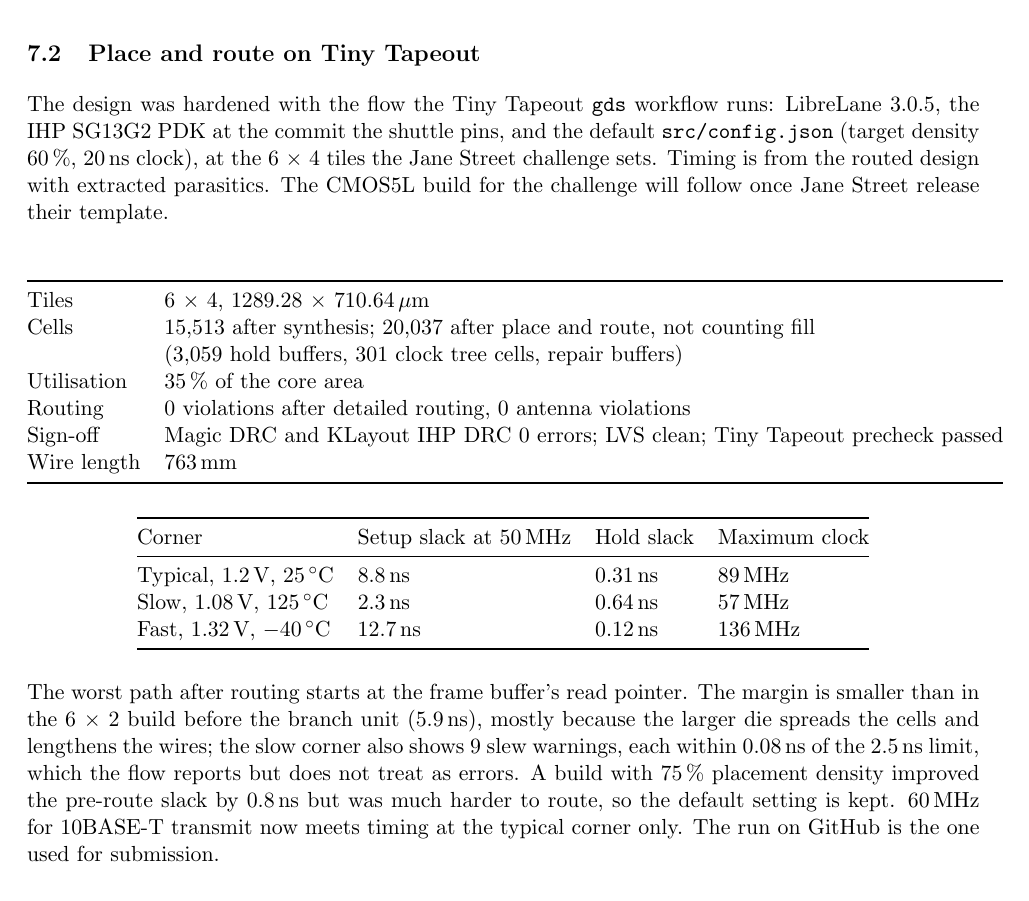
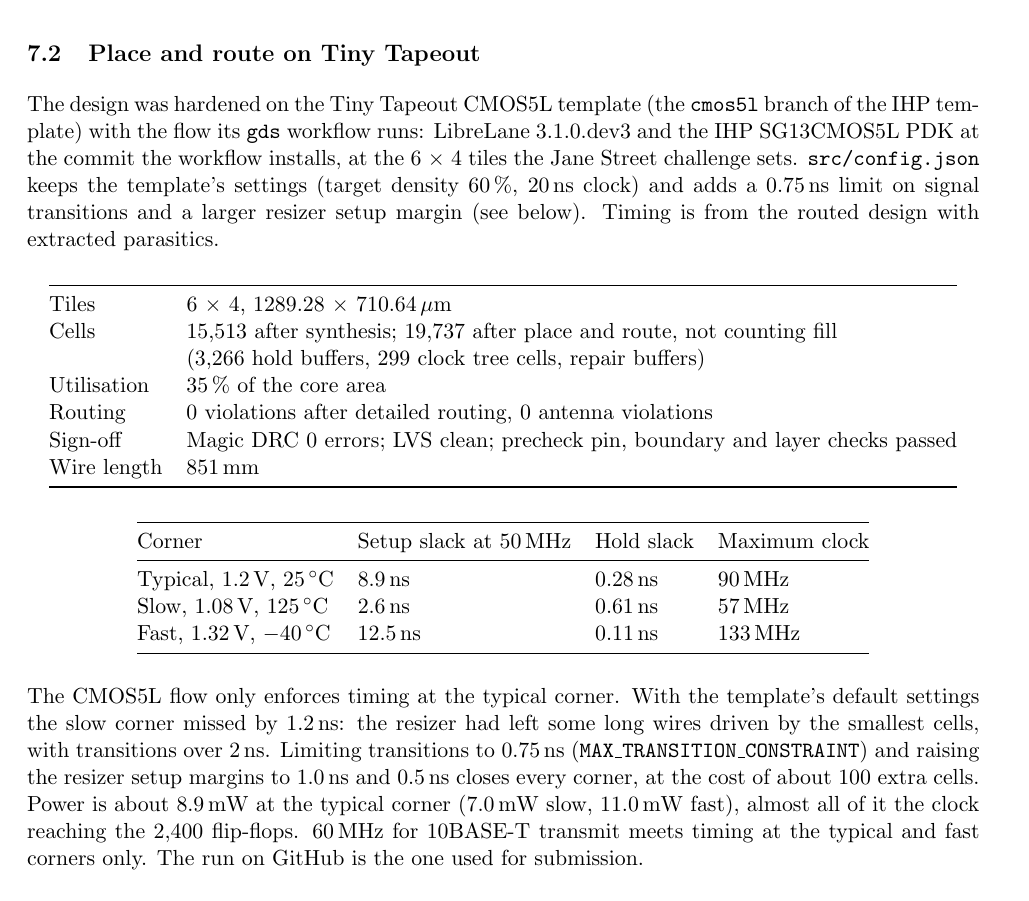
Before and after one commit to Vertrex-star/ProEm-Open-Source-Protocol-Emulator, a LaTeX document (docs/protocol_emulator_design.tex): part of page 13 of 15, cut so that both start at the same text. Compiled offline with pdfLaTeX.

Commit message:
Update the GDS, layout images and docs for the CMOS5L build

```diff
--- a/docs/protocol_emulator_design.tex
+++ b/docs/protocol_emulator_design.tex
@@ -410,18 +410,18 @@ The worst path before layout runs inside MAIN: bit counter, length compare, fram
 
 \subsection{Place and route on Tiny Tapeout}
 
-The design was hardened with the flow the Tiny Tapeout \sig{gds} workflow runs: LibreLane 3.0.5, the IHP SG13G2 PDK at the commit the shuttle pins, and the default \sig{src/config.json} (target density 60\,\%, 20\,ns clock), at the 6 $\times$ 4 tiles the Jane Street challenge sets. Timing is from the routed design with extracted parasitics. The CMOS5L build for the challenge will follow once Jane Street release their template.
+The design was hardened on the Tiny Tapeout CMOS5L template (the \sig{cmos5l} branch of the IHP template) with the flow its \sig{gds} workflow runs: LibreLane 3.1.0.dev3 and the IHP SG13CMOS5L PDK at the commit the workflow installs, at the 6 $\times$ 4 tiles the Jane Street challenge sets. \sig{src/config.json} keeps the template's settings (target density 60\,\%, 20\,ns clock) and adds a 0.75\,ns limit on signal transitions and a larger resizer setup margin (see below). Timing is from the routed design with extracted parasitics.
 
 \begin{center}
 \begin{tabular}{@{}ll@{}}
 \toprule
 Tiles & 6 $\times$ 4, 1289.28 $\times$ 710.64\,$\mu$m \\
-Cells & 15,513 after synthesis; 20,037 after place and route, not counting fill \\
- & (3,059 hold buffers, 301 clock tree cells, repair buffers) \\
+Cells & 15,513 after synthesis; 19,737 after place and route, not counting fill \\
+ & (3,266 hold buffers, 299 clock tree cells, repair buffers) \\
 Utilisation & 35\,\% of the core area \\
 Routing & 0 violations after detailed routing, 0 antenna violations \\
-Sign-off & Magic DRC and KLayout IHP DRC 0 errors; LVS clean; Tiny Tapeout precheck passed \\
-Wire length & 763\,mm \\
+Sign-off & Magic DRC 0 errors; LVS clean; precheck pin, boundary and layer checks passed \\
+Wire length & 851\,mm \\
 \bottomrule
 \end{tabular}
 \end{center}
@@ -431,14 +431,14 @@ Wire length & 763\,mm \\
 \toprule
 Corner & Setup slack at 50\,MHz & Hold slack & Maximum clock \\
 \midrule
-Typical, 1.2\,V, 25\,$^\circ$C & 8.8\,ns & 0.31\,ns & 89\,MHz \\
-Slow, 1.08\,V, 125\,$^\circ$C & 2.3\,ns & 0.64\,ns & 57\,MHz \\
-Fast, 1.32\,V, $-40\,^\circ$C & 12.7\,ns & 0.12\,ns & 136\,MHz \\
+Typical, 1.2\,V, 25\,$^\circ$C & 8.9\,ns & 0.28\,ns & 90\,MHz \\
+Slow, 1.08\,V, 125\,$^\circ$C & 2.6\,ns & 0.61\,ns & 57\,MHz \\
+Fast, 1.32\,V, $-40\,^\circ$C & 12.5\,ns & 0.11\,ns & 133\,MHz \\
 \bottomrule
 \end{tabular}
 \end{center}
 
-The worst path after routing starts at the frame buffer's read pointer. The margin is smaller than in the 6 $\times$ 2 build before the branch unit (5.9\,ns), mostly because the larger die spreads the cells and lengthens the wires; the slow corner also shows 9 slew warnings, each within 0.08\,ns of the 2.5\,ns limit, which the flow reports but does not treat as errors. A build with 75\,\% placement density improved the pre-route slack by 0.8\,ns but was much harder to route, so the default setting is kept. 60\,MHz for 10BASE-T transmit now meets timing at the typical corner only. The run on GitHub is the one used for submission.
+The CMOS5L flow only enforces timing at the typical corner. With the template's default settings the slow corner missed by 1.2\,ns: the resizer had left some long wires driven by the smallest cells, with transitions over 2\,ns. Limiting transitions to 0.75\,ns (\sig{MAX\_TRANSITION\_CONSTRAINT}) and raising the resizer setup margins to 1.0\,ns and 0.5\,ns closes every corner, at the cost of about 100 extra cells. Power is about 8.9\,mW at the typical corner (7.0\,mW slow, 11.0\,mW fast), almost all of it the clock reaching the 2,400 flip-flops. 60\,MHz for 10BASE-T transmit meets timing at the typical and fast corners only. The run on GitHub is the one used for submission.
 
 \begin{center}
 \includegraphics[width=\linewidth]{layout_full.png}\\[2pt]
```
Also changed, not shown: README.md, docs/layout_full.png, docs/protocol_emulator_design.pdf, gds/README.md, gds/images/layout_closeup.png, gds/images/layout_full.png, gds/images/layout_tinytapeout_style.jpg, docs/protocol_emulator_design.tex (6 more changed lines), 2 other files.
